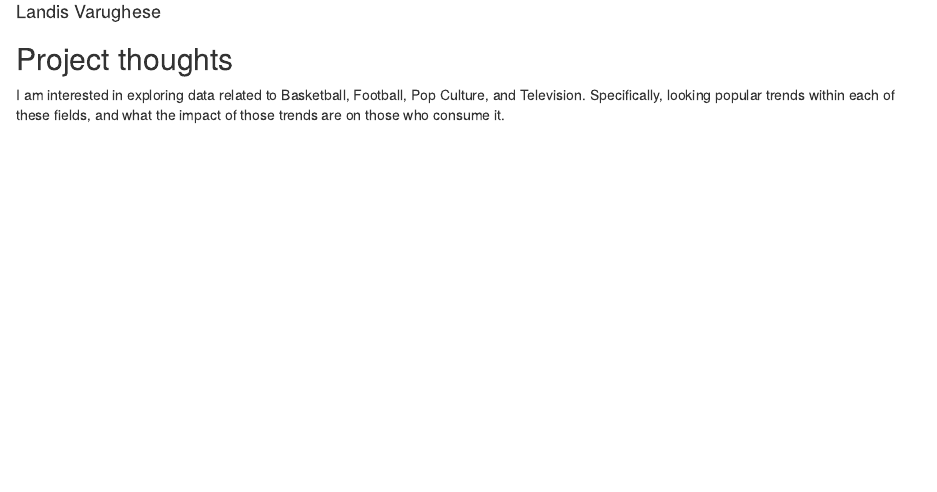
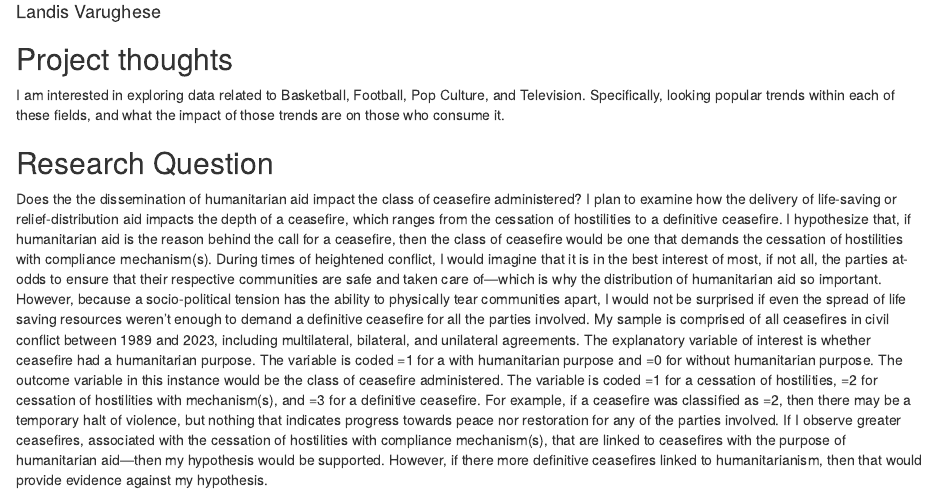
Before and after one commit to lvarughese22/ps270-final-project-LV, an R Markdown document (index.Rmd): the page in a window 1100 px wide, from 70 px down. Rendered offline with R 4.5, knitr and Pandoc, with nearby package versions; drawn as R Markdown's standard HTML page in place of the format the file asks for.

Commit message:
reasearch

```diff
--- a/index.Rmd
+++ b/index.Rmd
@@ -14,3 +14,6 @@ output:
 I am interested in exploring data related to Basketball, Football, Pop Culture,
 and Television. Specifically, looking popular trends within each of these fields,
 and what the impact of those trends are on those who consume it.
+
+## Research Question
+Does the the dissemination of humanitarian aid impact the class of ceasefire administered? I plan to examine how the delivery of life-saving or relief-distribution aid impacts the depth of a ceasefire, which ranges from the cessation of hostilities to a definitive ceasefire. I hypothesize that, if humanitarian aid is the reason behind the call for a ceasefire, then the class of ceasefire would be one that demands the cessation of hostilities with compliance mechanism(s). During times of heightened conflict, I would imagine that it is in the best interest of most, if not all, the parties at-odds to ensure that their respective communities are safe and taken care of—which is why the distribution of humanitarian aid so important. However, because a socio-political tension has the ability to physically tear communities apart, I would not be surprised if even the spread of life saving resources weren't enough to demand a definitive ceasefire for all the parties involved. My sample is comprised of all ceasefires in civil conflict between 1989 and 2023, including multilateral, bilateral, and unilateral agreements. The explanatory variable of interest is whether ceasefire had a humanitarian purpose. The variable is coded =1 for a with humanitarian purpose and =0 for without humanitarian purpose. The outcome variable in this instance would be the class of ceasefire administered. The variable is coded =1 for a cessation of hostilities, =2 for cessation of hostilities with mechanism(s), and =3 for a definitive ceasefire. For example, if a ceasefire was classified as  =2, then there may be a temporary halt of violence, but nothing that indicates progress towards peace nor restoration for any of the parties involved. If I observe greater ceasefires, associated with the cessation of hostilities with compliance mechanism(s), that are linked to ceasefires with the purpose of humanitarian aid—then my hypothesis would be supported. However, if there more definitive ceasefires linked to humanitarianism, then that would provide evidence against my hypothesis.
```
